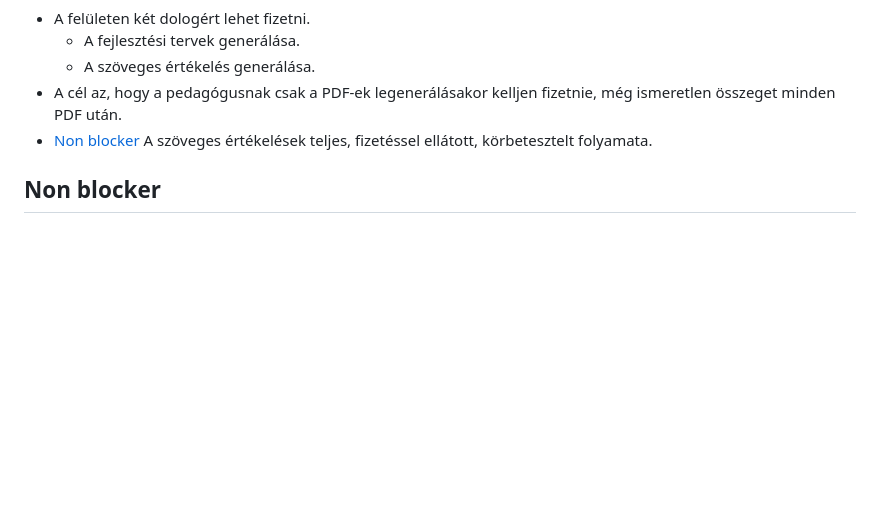
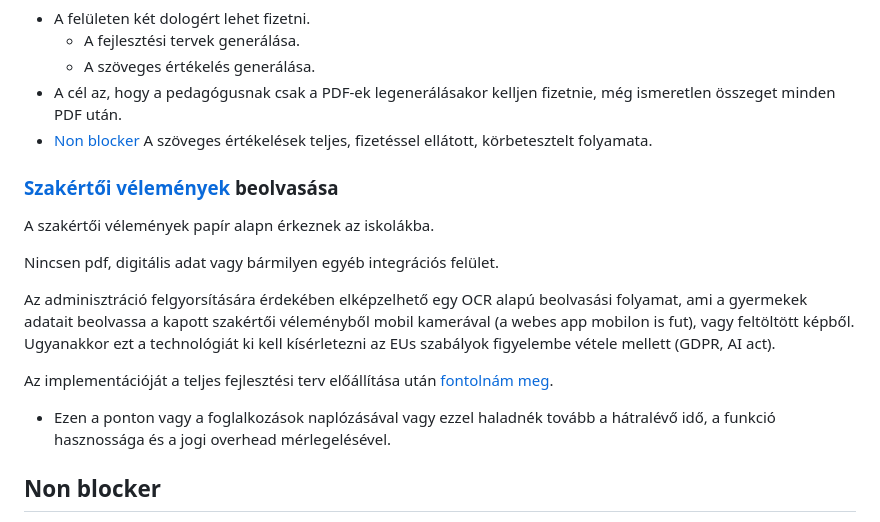
Before and after one commit to Keny3r/BME-VIK-mernokinfo-onlab-2-Adminisztracios-rendszer-fejlesztopedagogusoknak, a Markdown page: dokumentacio/FUNKCIOK.md, the part around the change. Drawn GitHub-style; blank space fills up the shorter version.

Commit message:
szakértői vélemények beolvasása

```diff
--- a/dokumentacio/FUNKCIOK.md
+++ b/dokumentacio/FUNKCIOK.md
@@ -98,6 +98,17 @@ A fejlesztőfoglalkozások strukturált naplózására használt eszköz. A KRÉ
 - A cél az, hogy a pedagógusnak csak a PDF-ek legenerálásakor kelljen fizetnie, még ismeretlen összeget minden PDF után.
 - [Non blocker](#non-blocker) A szöveges értékelések teljes, fizetéssel ellátott, körbetesztelt folyamata.
 
+### [Szakértői vélemények](./DEFINICIOK.md#szakvélemény) beolvasása
+
+A szakértői vélemények papír alapn érkeznek az iskolákba.
+
+Nincsen pdf, digitális adat vagy bármilyen egyéb integrációs felület.
+
+Az adminisztráció felgyorsítására érdekében elképzelhető egy OCR alapú beolvasási folyamat, ami a gyermekek adatait beolvassa a kapott szakértői véleményből mobil kamerával (a webes app mobilon is fut), vagy feltöltött képből. Ugyanakkor ezt a technológiát ki kell kísérletezni az EUs szabályok figyelembe vétele mellett (GDPR, AI act).
+
+Az implementációját a teljes fejlesztési terv előállítása után [fontolnám meg](#non-blocker).
+- Ezen a ponton vagy a foglalkozások naplózásával vagy ezzel haladnék tovább a hátralévő idő, a funkció hasznossága és a jogi overhead mérlegelésével.
+
 ## Non blocker
 
 Olyan funkció, amely elsősorban kényelmi szerepet lát el, nem érdemes miatta késleltetni a többi feladatot.
```
Also changed, not shown: dokumentacio/UTEMTERV.md (+1 -0 lines).
